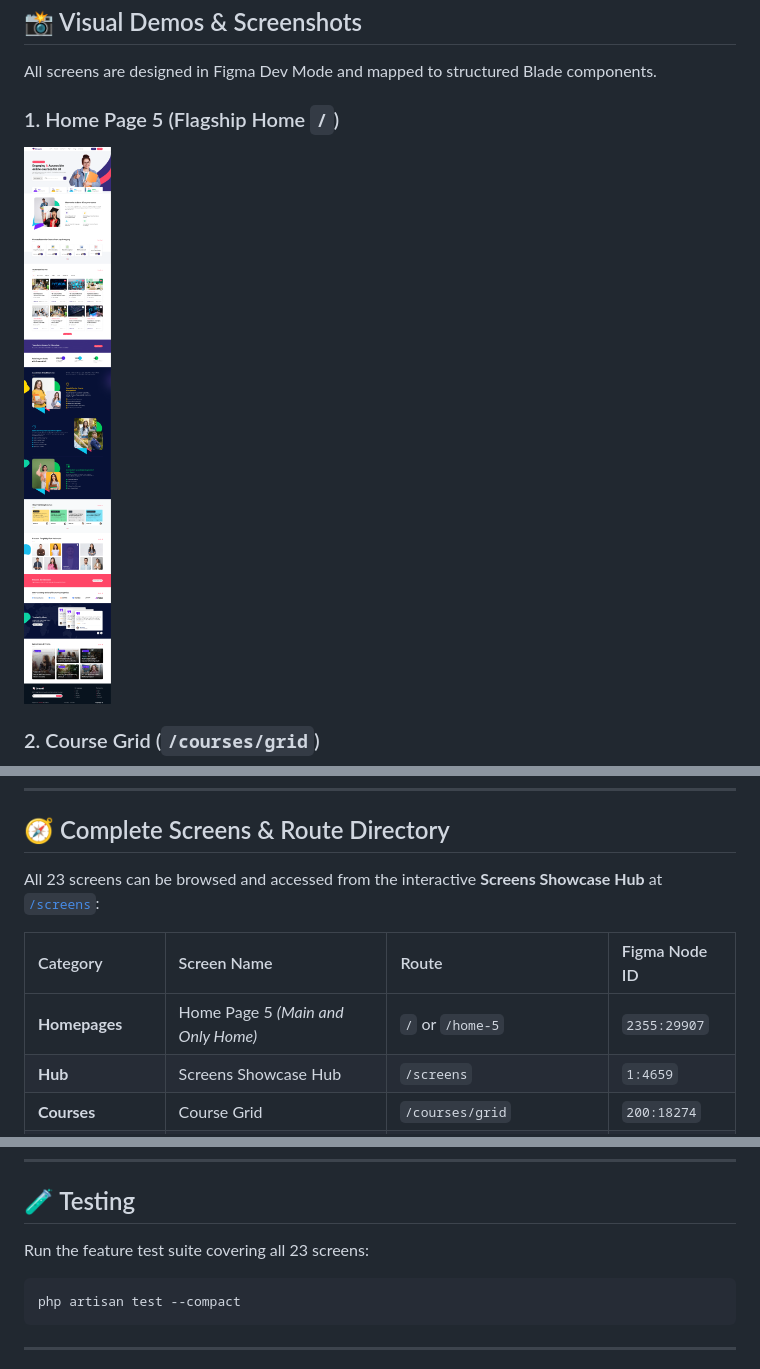
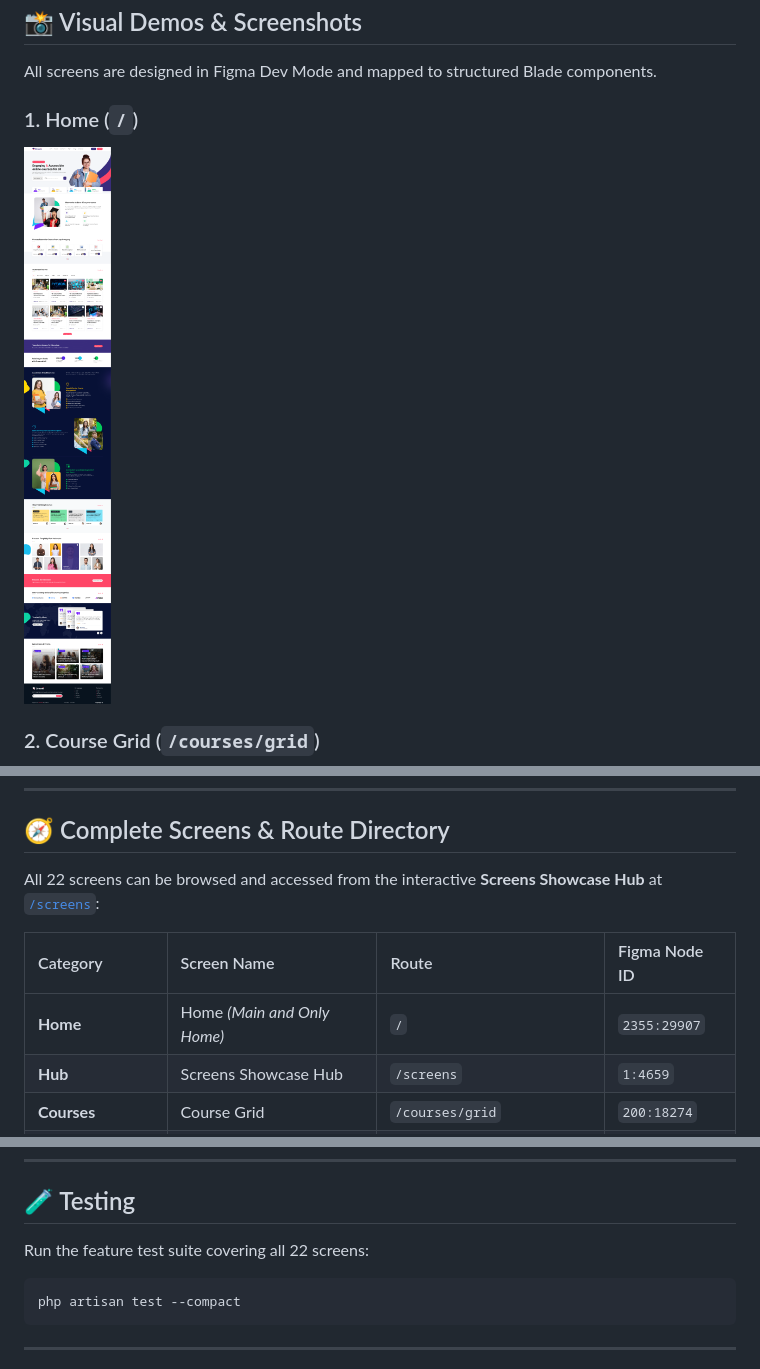
Before and after one commit to goutam2597/mono-lms, a Markdown page: README.md, 3 parts joined by grey strips. Drawn GitHub-style.

Commit message:
feat: drop home-5 naming - single Home page at / (view: pages/home)

````diff
--- a/README.md
+++ b/README.md
@@ -14,8 +14,8 @@
 
 All screens are designed in Figma Dev Mode and mapped to structured Blade components.
 
-### 1. Home Page 5 (Flagship Home `/`)
-![Home Page 5](demos/homepage_5.png)
+### 1. Home (`/`)
+![Home](demos/home.png)
 
 ### 2. Course Grid (`/courses/grid`)
 ![Course Grid](demos/course_grid.png)
@@ -33,11 +33,11 @@ All screens are designed in Figma Dev Mode and mapped to structured Blade compon
 
 ## 🧭 Complete Screens & Route Directory
 
-All 23 screens can be browsed and accessed from the interactive **Screens Showcase Hub** at [`/screens`](http://localhost/lms/public/screens):
+All 22 screens can be browsed and accessed from the interactive **Screens Showcase Hub** at [`/screens`](http://localhost/lms/public/screens):
 
 | Category | Screen Name | Route | Figma Node ID |
 | :--- | :--- | :--- | :--- |
-| **Homepages** | Home Page 5 *(Main and Only Home)* | `/` or `/home-5` | `2355:29907` |
+| **Home** | Home *(Main and Only Home)* | `/` | `2355:29907` |
 | **Hub** | Screens Showcase Hub | `/screens` | `1:4659` |
 | **Courses** | Course Grid | `/courses/grid` | `200:18274` |
 | | Course List | `/courses/list` | `200:19012` |
@@ -131,7 +131,7 @@ Visit: `http://localhost/lms/public` or `http://localhost/lms/public/screens`.
 
 ## 🧪 Testing
 
-Run the feature test suite covering all 23 screens:
+Run the feature test suite covering all 22 screens:
 ```bash
 php artisan test --compact
 ```
````
Also changed, not shown: demos/home.png (renamed from demos/homepage_5.png), 5 other files.
